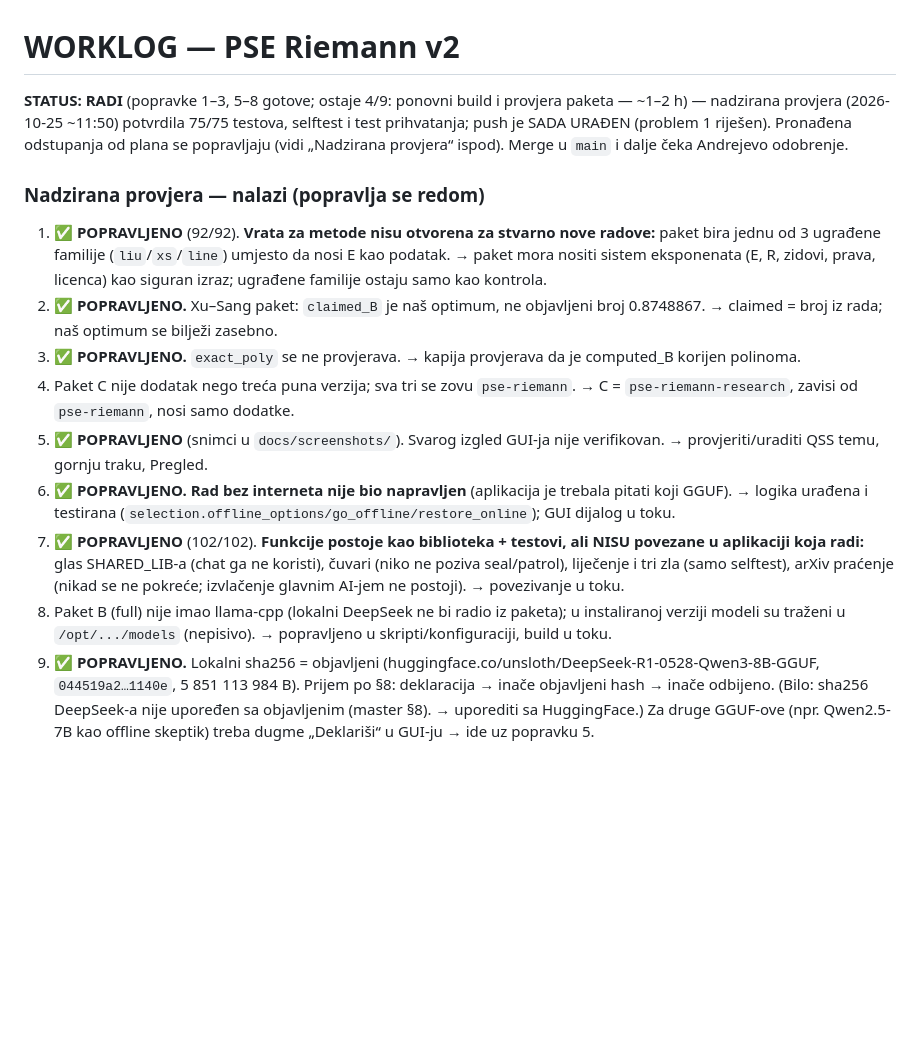
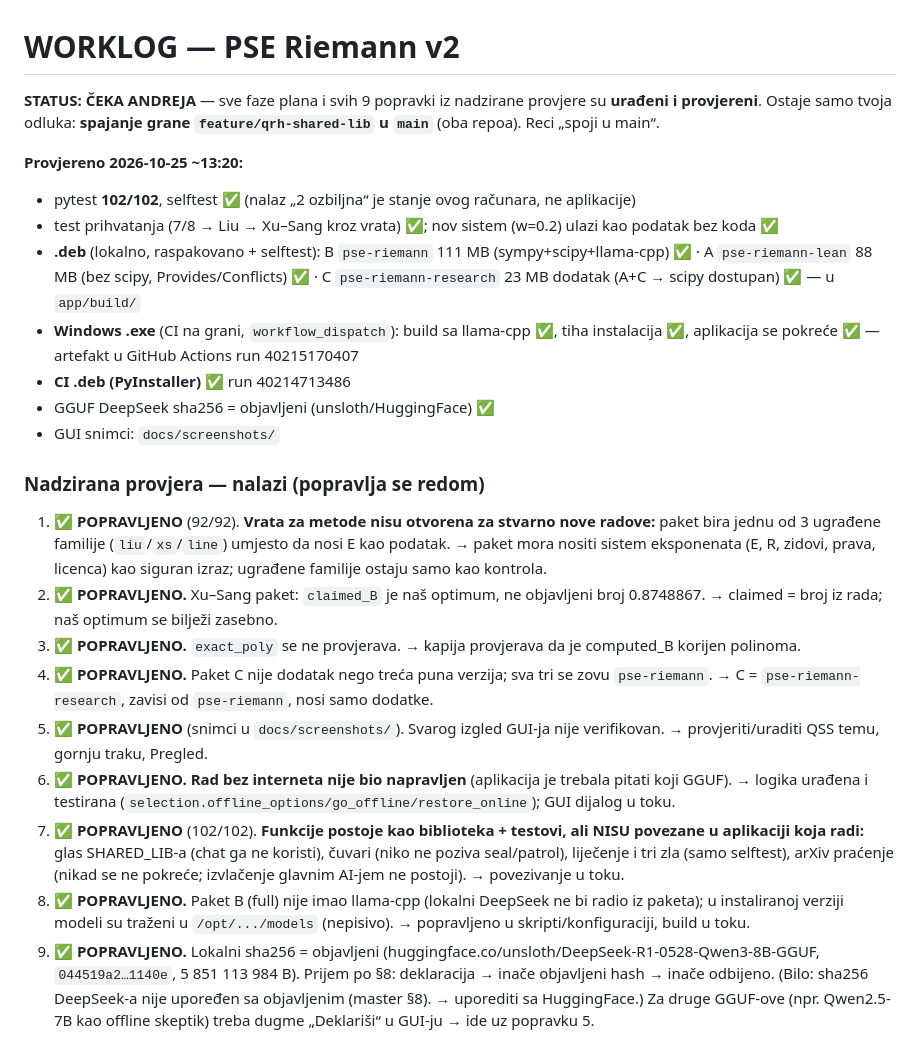
Before and after one commit to andrejristic/pse-riemann, a Markdown page: docs/WORKLOG.md, the part around the change. GitHub-like rendering; blank space fills up the shorter version.

Commit message:
WORKLOG: plan + all 9 review fixes done and verified; waiting only for merge approval
Co-Authored-By: Claude Opus 5.5 <noreply@anthropic.com>

```diff
--- a/docs/WORKLOG.md
+++ b/docs/WORKLOG.md
@@ -1,16 +1,25 @@
 # WORKLOG — PSE Riemann v2
 
-**STATUS: RADI** (popravke 1–3, 5–8 gotove; ostaje 4/9: ponovni build i provjera paketa — ~1–2 h) — nadzirana provjera (2026-10-25 ~11:50) potvrdila 75/75 testova, selftest i test prihvatanja; push je SADA URAĐEN (problem 1 riješen). Pronađena odstupanja od plana se popravljaju (vidi „Nadzirana provjera“ ispod). Merge u `main` i dalje čeka Andrejevo odobrenje.
+**STATUS: ČEKA ANDREJA** — sve faze plana i svih 9 popravki iz nadzirane provjere su **urađeni i provjereni**. Ostaje samo tvoja odluka: **spajanje grane `feature/qrh-shared-lib` u `main`** (oba repoa). Reci „spoji u main“.
+
+**Provjereno 2026-10-25 ~13:20:**
+- pytest **102/102**, selftest ✅ (nalaz „2 ozbiljna“ je stanje ovog računara, ne aplikacije)
+- test prihvatanja (7/8 → Liu → Xu–Sang kroz vrata) ✅; nov sistem (w=0.2) ulazi kao podatak bez koda ✅
+- **.deb** (lokalno, raspakovano + selftest): B `pse-riemann` 111 MB (sympy+scipy+llama-cpp) ✅ · A `pse-riemann-lean` 88 MB (bez scipy, Provides/Conflicts) ✅ · C `pse-riemann-research` 23 MB dodatak (A+C → scipy dostupan) ✅ — u `app/build/`
+- **Windows .exe** (CI na grani, `workflow_dispatch`): build sa llama-cpp ✅, tiha instalacija ✅, aplikacija se pokreće ✅ — artefakt u GitHub Actions run 40215170407
+- **CI .deb (PyInstaller)** ✅ run 40214713486
+- GGUF DeepSeek sha256 = objavljeni (unsloth/HuggingFace) ✅
+- GUI snimci: `docs/screenshots/`
 
 ### Nadzirana provjera — nalazi (popravlja se redom)
 1. ✅ **POPRAVLJENO** (92/92). **Vrata za metode nisu otvorena za stvarno nove radove:** paket bira jednu od 3 ugrađene familije (`liu`/`xs`/`line`) umjesto da nosi E kao podatak. → paket mora nositi sistem eksponenata (E, R, zidovi, prava, licenca) kao siguran izraz; ugrađene familije ostaju samo kao kontrola.
 2. ✅ **POPRAVLJENO.** Xu–Sang paket: `claimed_B` je naš optimum, ne objavljeni broj 0.8748867. → claimed = broj iz rada; naš optimum se bilježi zasebno.
 3. ✅ **POPRAVLJENO.** `exact_poly` se ne provjerava. → kapija provjerava da je computed_B korijen polinoma.
-4. Paket C nije dodatak nego treća puna verzija; sva tri se zovu `pse-riemann`. → C = `pse-riemann-research`, zavisi od `pse-riemann`, nosi samo dodatke.
+4. ✅ **POPRAVLJENO.** Paket C nije dodatak nego treća puna verzija; sva tri se zovu `pse-riemann`. → C = `pse-riemann-research`, zavisi od `pse-riemann`, nosi samo dodatke.
 5. ✅ **POPRAVLJENO** (snimci u `docs/screenshots/`). Svarog izgled GUI-ja nije verifikovan. → provjeriti/uraditi QSS temu, gornju traku, Pregled.
 7. ✅ **POPRAVLJENO.** **Rad bez interneta nije bio napravljen** (aplikacija je trebala pitati koji GGUF). → logika urađena i testirana (`selection.offline_options/go_offline/restore_online`); GUI dijalog u toku.
 8. ✅ **POPRAVLJENO** (102/102). **Funkcije postoje kao biblioteka + testovi, ali NISU povezane u aplikaciji koja radi:** glas SHARED_LIB-a (chat ga ne koristi), čuvari (niko ne poziva seal/patrol), liječenje i tri zla (samo selftest), arXiv praćenje (nikad se ne pokreće; izvlačenje glavnim AI-jem ne postoji). → povezivanje u toku.
-9. Paket B (full) nije imao llama-cpp (lokalni DeepSeek ne bi radio iz paketa); u instaliranoj verziji modeli su traženi u `/opt/.../models` (nepisivo). → popravljeno u skripti/konfiguraciji, build u toku.
+9. ✅ **POPRAVLJENO.** Paket B (full) nije imao llama-cpp (lokalni DeepSeek ne bi radio iz paketa); u instaliranoj verziji modeli su traženi u `/opt/.../models` (nepisivo). → popravljeno u skripti/konfiguraciji, build u toku.
 6. ✅ **POPRAVLJENO.** Lokalni sha256 = objavljeni (huggingface.co/unsloth/DeepSeek-R1-0528-Qwen3-8B-GGUF, `044519a2…1140e`, 5 851 113 984 B). Prijem po §8: deklaracija → inače objavljeni hash → inače odbijeno. (Bilo: sha256 DeepSeek-a nije upoređen sa objavljenim (master §8). → uporediti sa HuggingFace.) Za druge GGUF-ove (npr. Qwen2.5-7B kao offline skeptik) treba dugme „Deklariši“ u GUI-ju → ide uz popravku 5.
 
 **Usput nađeno i popravljeno:** (a) `install_hooks()` je registrovao istu funkciju više puta → jedna odluka operatera se izvršavala više puta (dupli koraci misije/kartice). Sada idempotentno + test. (b) Tekst stanja misije je navodio lošiji B kao front kad nova metoda ispadne „dalje“ (sam broj fronta je bio ispravan). (c) Istraživački sweep za w=0.2 je bio grub: konvergirano 0.8715502525 (ne 0.87155365) — ispravljeno u REPORT-u.
```
